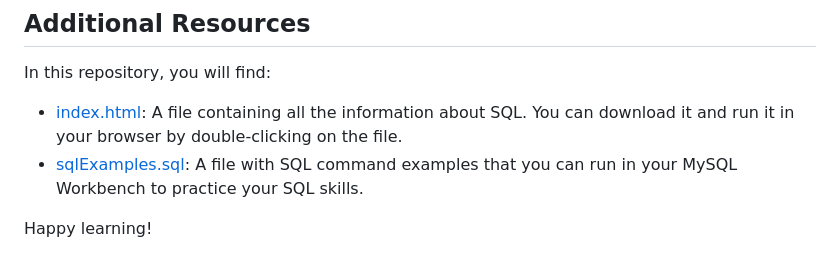
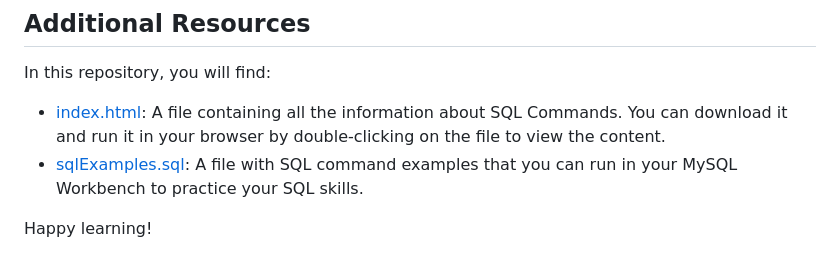
Before and after one commit to sanket-aher/Learning-SQL, a Markdown page: 01.SQL COMMANDS/README.md, the part around the change. Drawn GitHub-style.

```diff
--- a/01.SQL COMMANDS/README.md
+++ b/01.SQL COMMANDS/README.md
@@ -66,7 +66,7 @@ SQL is a standard programming language specifically designed for managing and ma
 ## Additional Resources
 
 In this repository, you will find:
-- [index.html](https://github.com/sanket-aher/Learning-SQL/blob/main/SQL%20COMMANDS/index.html): A file containing all the information about SQL. You can download it and run it in your browser by double-clicking on the file.
+- [index.html](https://github.com/sanket-aher/Learning-SQL/blob/main/SQL%20COMMANDS/index.html): A file containing all the information about SQL Commands. You can download it and run it in your browser by double-clicking on the file to view the content.
 - [sqlExamples.sql](https://github.com/sanket-aher/Learning-SQL/blob/main/SQL%20COMMANDS/sqlExample.sql): A file with SQL command examples that you can run in your MySQL Workbench to practice your SQL skills.
 
 Happy learning!
```
Also changed, not shown: 02.SQL Relationship/README.md (added, +58 -0 lines).
